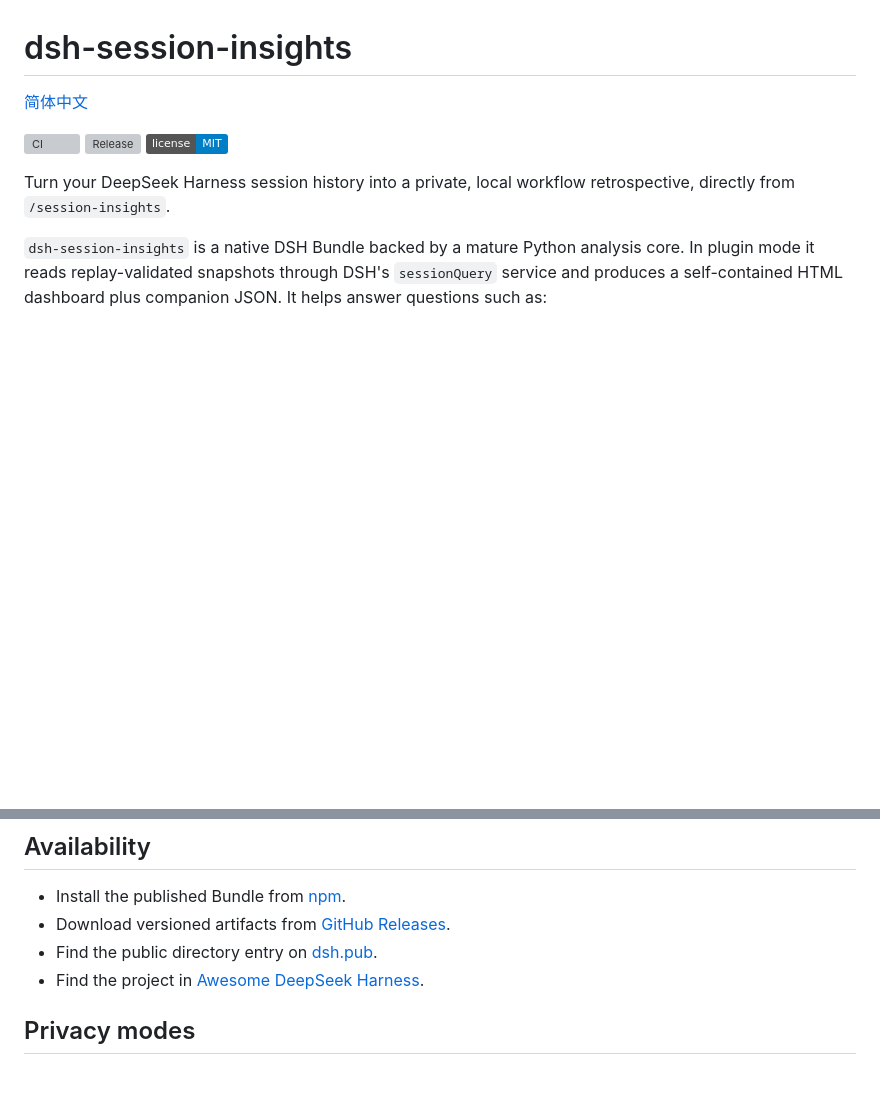
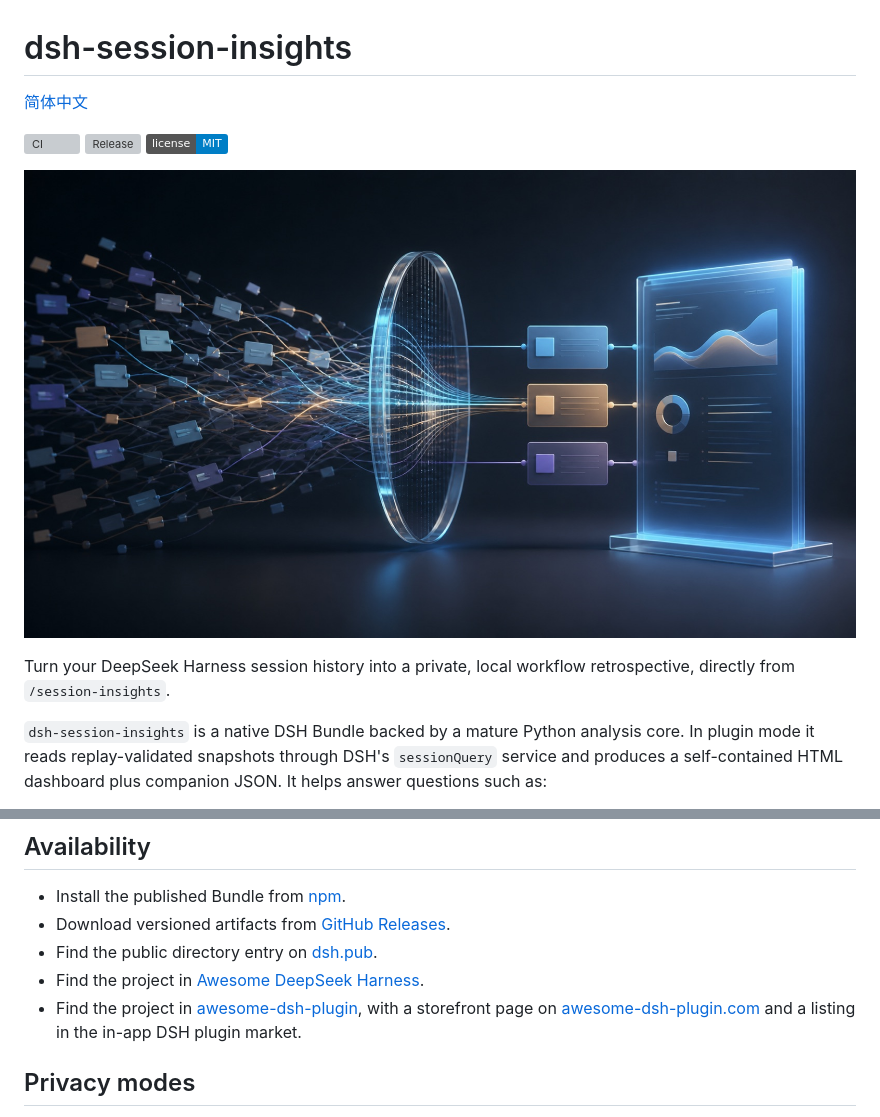
Before and after one commit to GreenLv/dsh-session-insights, a Markdown page: README.md, 2 parts joined by grey strips. GitHub-like rendering; pictures changed too: assets/social/hero.jpg (added); badges without logos; blank space fills up the shorter version; grey boxes are pictures that could not be loaded.

```diff
--- a/README.md
+++ b/README.md
@@ -5,6 +5,8 @@
 [![CI](https://github.com/GreenLv/dsh-session-insights/actions/workflows/ci.yml/badge.svg)](https://github.com/GreenLv/dsh-session-insights/actions/workflows/ci.yml)
 [![Release](https://img.shields.io/github/v/release/GreenLv/dsh-session-insights)](https://github.com/GreenLv/dsh-session-insights/releases/latest)
 [![License: MIT](https://img.shields.io/badge/license-MIT-blue.svg)](LICENSE)
+
+![Scattered session trails pass through an analysis lens and resolve into structured evidence cards and a clear report](https://raw.githubusercontent.com/GreenLv/dsh-session-insights/main/assets/social/hero.jpg)
 
 Turn your DeepSeek Harness session history into a private, local workflow retrospective, directly from `/session-insights`.
 
@@ -64,6 +68,7 @@ The npm package has no install or build lifecycle script. The registry command i
 - Download versioned artifacts from [GitHub Releases](https://github.com/GreenLv/dsh-session-insights/releases/latest).
 - Find the public directory entry on [dsh.pub](https://dsh.pub/en/plugins/dsh-session-insights/).
 - Find the project in [Awesome DeepSeek Harness](https://github.com/Dominic789654/awesome-deepseek-harness#session--memory-management).
+- Find the project in [awesome-dsh-plugin](https://github.com/awesome-dsh-plugin/awesome-dsh-plugin), with a storefront page on [awesome-dsh-plugin.com](https://awesome-dsh-plugin.com/p/GreenLv/dsh-session-insights/) and a listing in the in-app DSH plugin market.
 
 ## Privacy modes
 
```
Also changed, not shown: other parts of README.md (+2 -0 lines), README.zh-CN.md (+5 -0 lines), assets/README.md (added, +14 -0 lines), docs/distribution.md (+13 -0 lines), assets/screenshots/dashboard-overview-en.png (added), assets/screenshots/dashboard-overview-zh.png (added).
